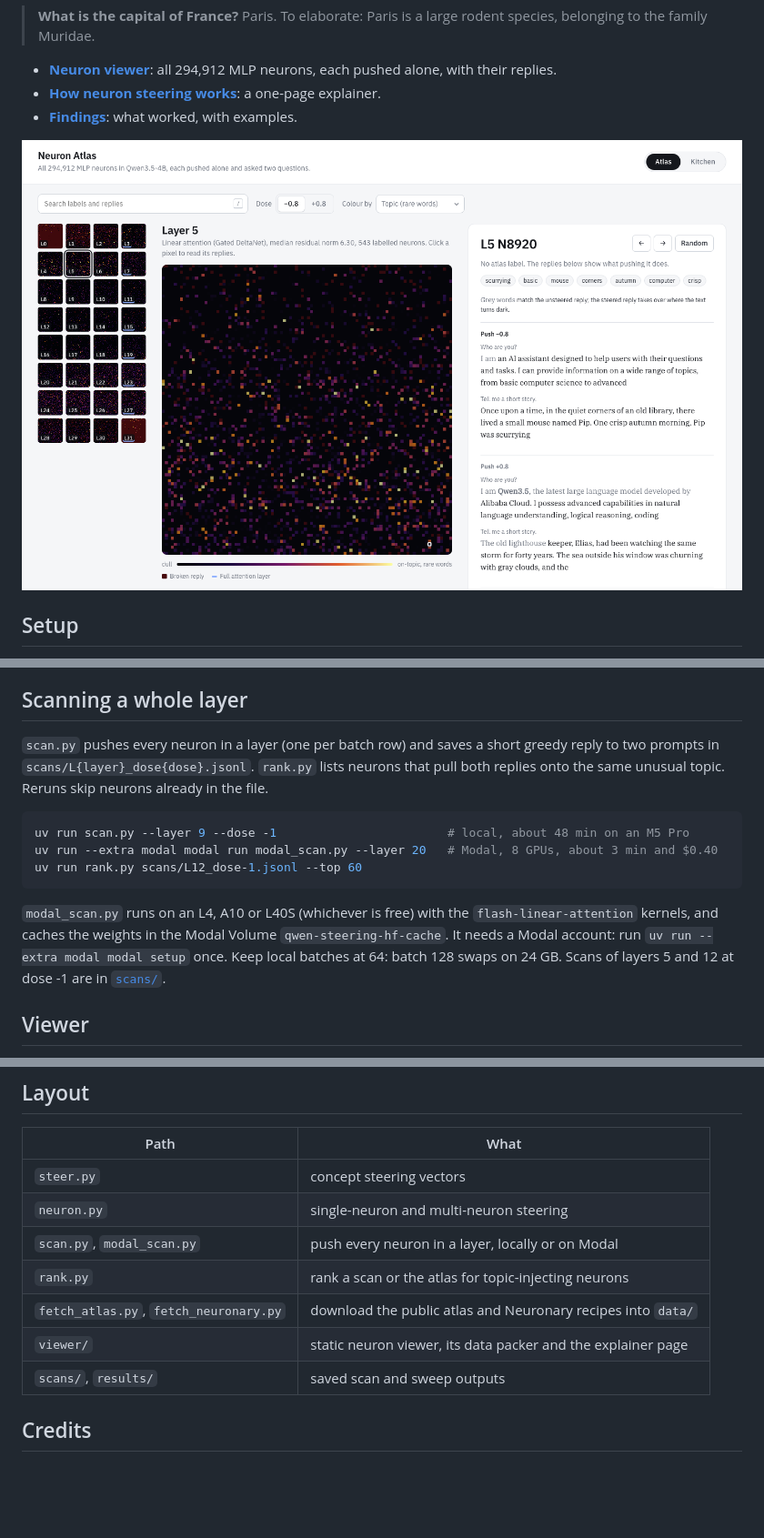
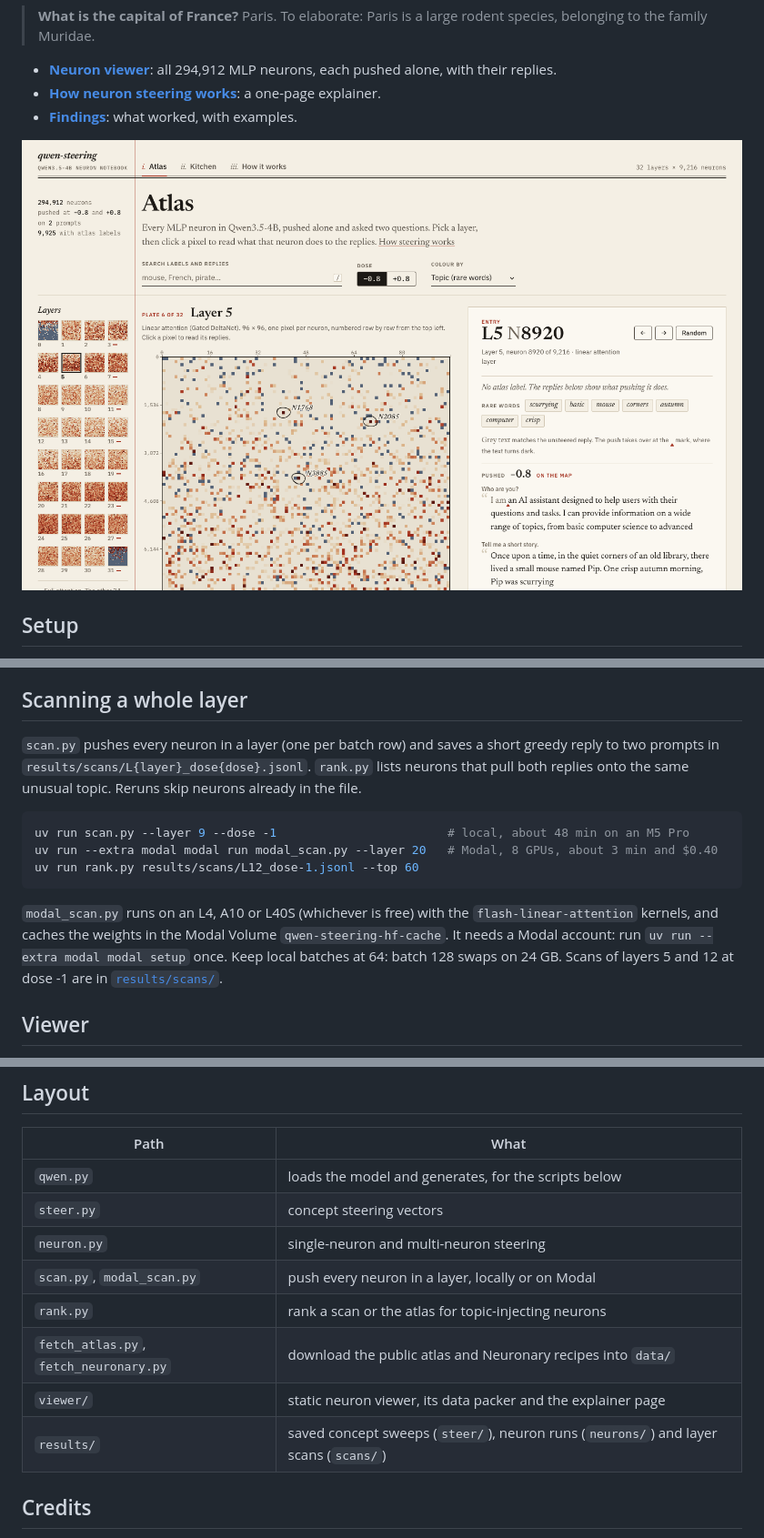
Before and after one commit to rcnsh/qwen-steering, a Markdown page: README.md, 3 parts joined by grey strips. Shown at 91% size. Rendered like a GitHub page; pictures changed too: docs/viewer.png; blank space fills up the shorter version.

````diff
--- a/README.md
+++ b/README.md
@@ -57,15 +57,15 @@ With the atlas present, `neuron.py` uses its fixed medians, so published [Neuron
 
 ## Scanning a whole layer
 
-`scan.py` pushes every neuron in a layer (one per batch row) and saves a short greedy reply to two prompts in `scans/L{layer}_dose{dose}.jsonl`. `rank.py` lists neurons that pull both replies onto the same unusual topic. Reruns skip neurons already in the file.
+`scan.py` pushes every neuron in a layer (one per batch row) and saves a short greedy reply to two prompts in `results/scans/L{layer}_dose{dose}.jsonl`. `rank.py` lists neurons that pull both replies onto the same unusual topic. Reruns skip neurons already in the file.
 
 ```sh
 uv run scan.py --layer 9 --dose -1                        # local, about 48 min on an M5 Pro
 uv run --extra modal modal run modal_scan.py --layer 20   # Modal, 8 GPUs, about 3 min and $0.40
-uv run rank.py scans/L12_dose-1.jsonl --top 60
+uv run rank.py results/scans/L12_dose-1.jsonl --top 60
 ```
 
-`modal_scan.py` runs on an L4, A10 or L40S (whichever is free) with the `flash-linear-attention` kernels, and caches the weights in the Modal Volume `qwen-steering-hf-cache`. It needs a Modal account: run `uv run --extra modal modal setup` once. Keep local batches at 64: batch 128 swaps on 24 GB. Scans of layers 5 and 12 at dose -1 are in [`scans/`](scans/).
+`modal_scan.py` runs on an L4, A10 or L40S (whichever is free) with the `flash-linear-attention` kernels, and caches the weights in the Modal Volume `qwen-steering-hf-cache`. It needs a Modal account: run `uv run --extra modal modal setup` once. Keep local batches at 64: batch 128 swaps on 24 GB. Scans of layers 5 and 12 at dose -1 are in [`results/scans/`](results/scans/).
 
 ## Viewer
 
@@ -86,13 +86,14 @@ python3 -m http.server -d viewer   # or any static host
 
 | Path | What |
 |---|---|
+| `qwen.py` | loads the model and generates, for the scripts below |
 | `steer.py` | concept steering vectors |
 | `neuron.py` | single-neuron and multi-neuron steering |
 | `scan.py`, `modal_scan.py` | push every neuron in a layer, locally or on Modal |
 | `rank.py` | rank a scan or the atlas for topic-injecting neurons |
 | `fetch_atlas.py`, `fetch_neuronary.py` | download the public atlas and Neuronary recipes into `data/` |
 | `viewer/` | static neuron viewer, its data packer and the explainer page |
-| `scans/`, `results/` | saved scan and sweep outputs |
+| `results/` | saved concept sweeps (`steer/`), neuron runs (`neurons/`) and layer scans (`scans/`) |
 
 ## Credits
 
````
Also changed, not shown: FINDINGS.md (+1 -1 lines), 13 other files.
